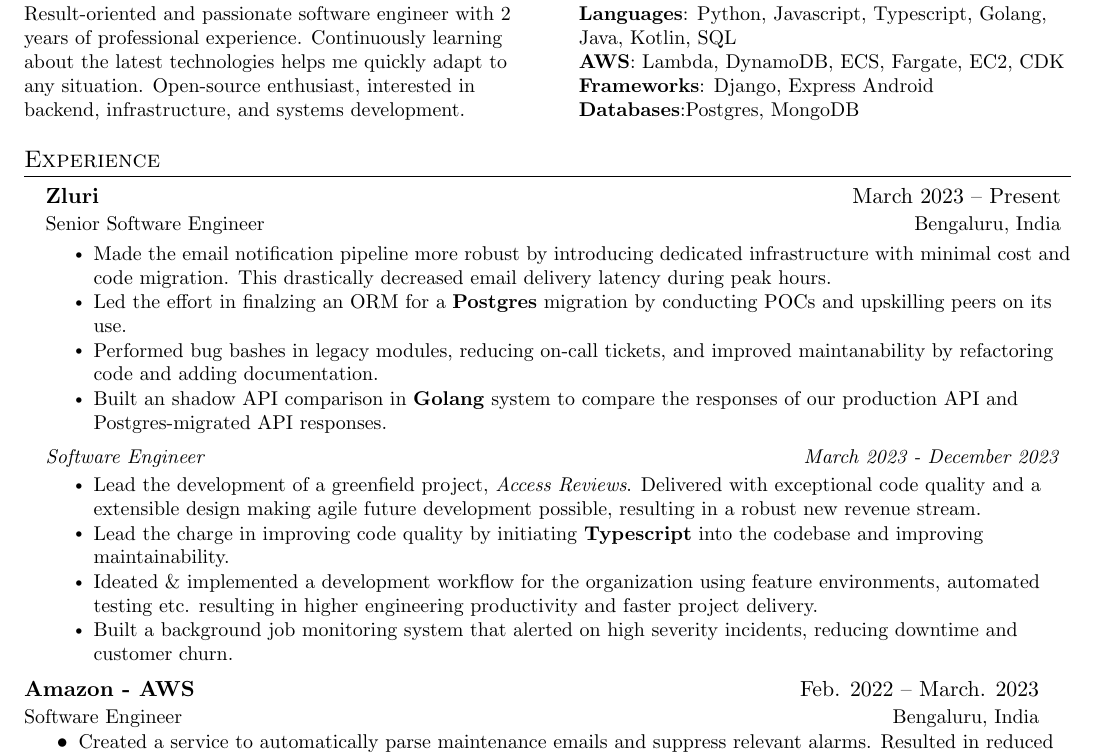
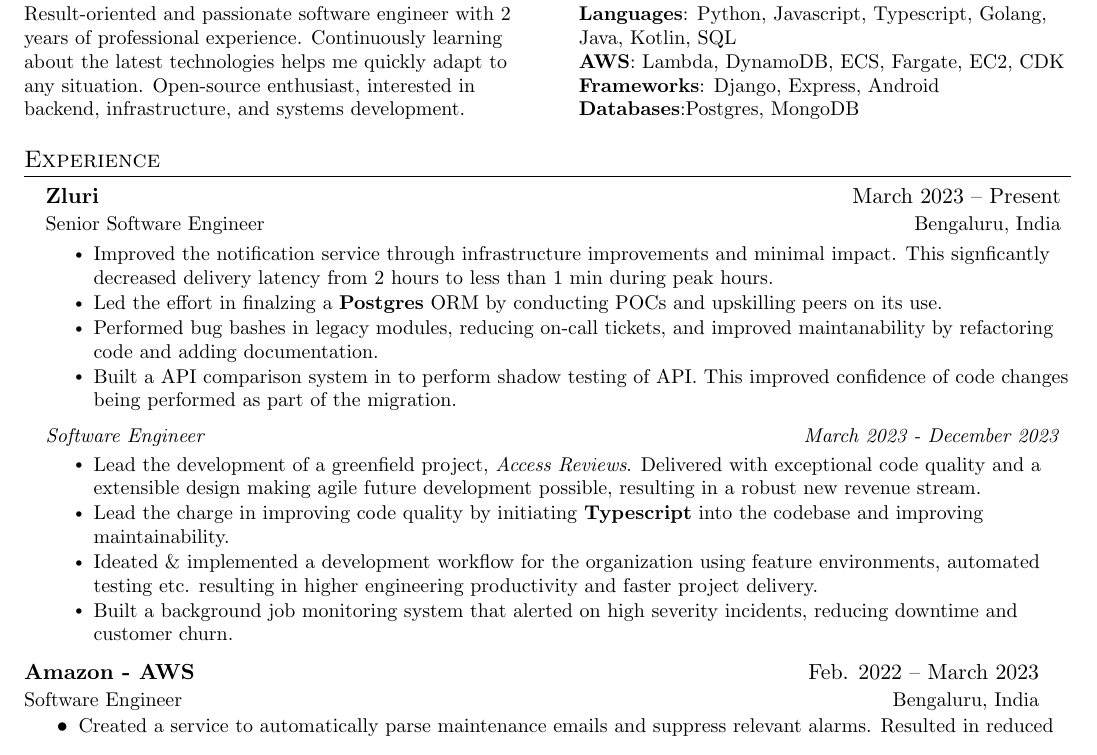
Before and after one commit to abhijeetviswa/resume, a LaTeX CV (jake-template/resume.tex): part of the page, cut so that both start at the same text. Compiled offline with pdfLaTeX.

Commit message:
jake: fix typos and grammatical errors

```diff
--- a/jake-template/resume.tex
+++ b/jake-template/resume.tex
@@ -137,10 +137,10 @@
       {Zluri}{March 2023 -- Present}
       {Senior Software Engineer}{Bengaluru, India}
     \resumeItemListStart
-      \resumeItem{Made the email notification pipeline more robust by introducing dedicated infrastructure with minimal cost and code migration. This drastically decreased email delivery latency during peak hours.}
-      \resumeItem{Led the effort in finalzing an ORM for a \textbf{Postgres} migration by conducting POCs and upskilling peers on its use.}
+      \resumeItem{Improved the notification service through infrastructure improvements and minimal impact. This signficantly decreased delivery latency from 2 hours to less than 1 min during peak hours.}
+      \resumeItem{Led the effort in finalzing a \textbf{Postgres} ORM by conducting POCs and upskilling peers on its use.}
       \resumeItem{Performed bug bashes in legacy modules, reducing on-call tickets, and improved maintanability by refactoring code and adding documentation.}
-      \resumeItem{Built an shadow API comparison in \textbf{Golang} system to compare the responses of our production API and Postgres-migrated API responses.}
+      \resumeItem{Built a API comparison system in to perform shadow testing of API.  This improved confidence of code changes being performed as part of the migration.}
     \resumeItemListEnd
 
    \resumeSubSubheading
```
Also changed, not shown: jake-template/resume.pdf, jake-template/resume.tex (4 more changed lines).
